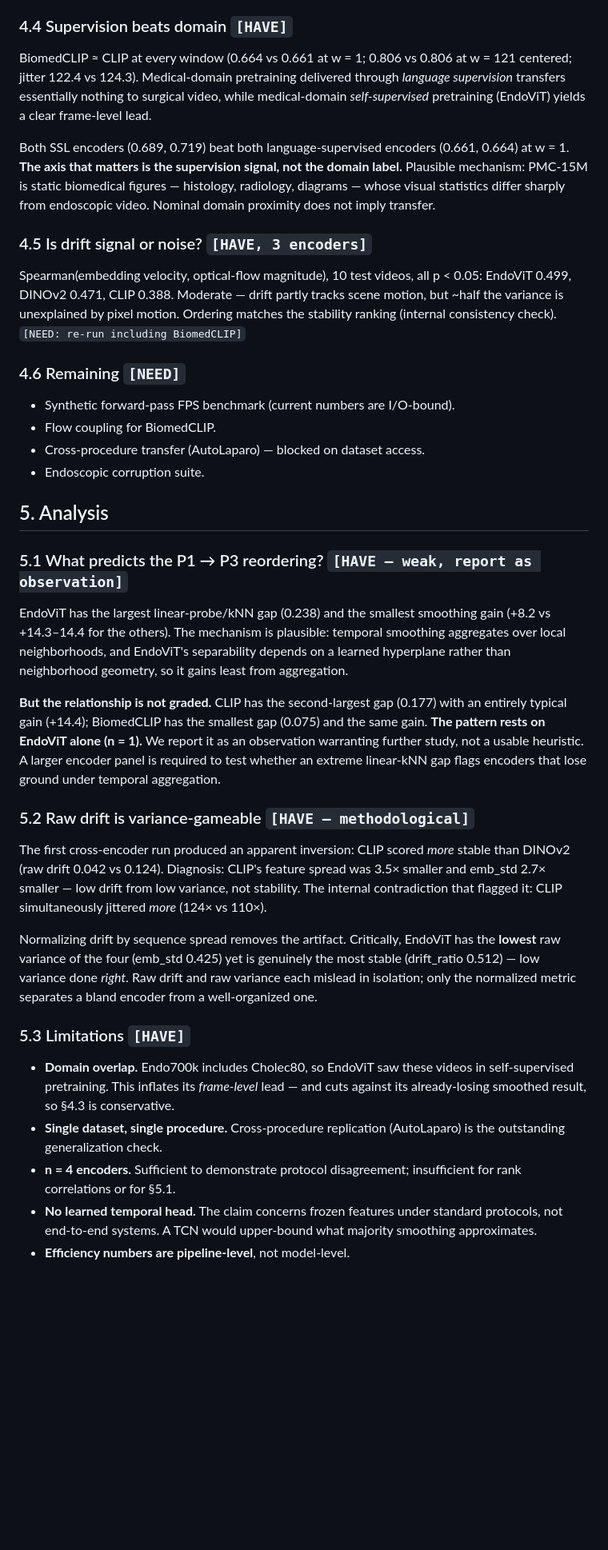
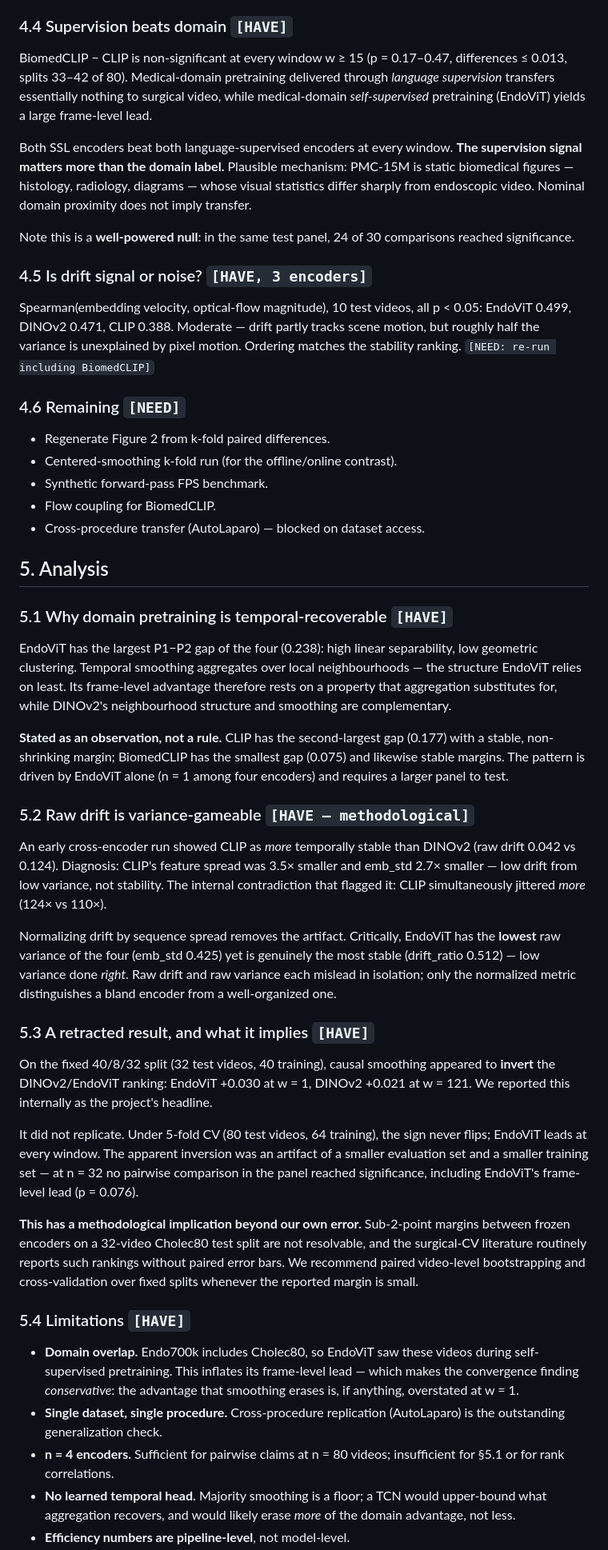
Before and after one commit to andrewhaggstrom0/endoscopy-vfm-benchmark, a Markdown page: reports/report_skeleton.md, the part around one of its changes. Shown at 80% size. GitHub-like rendering; blank space fills up the shorter version.

```diff
--- a/reports/report_skeleton.md
+++ b/reports/report_skeleton.md
@@ -168,68 +209,89 @@ Centered (offline) smoothing shows the same crossover: DINOv2 0.833 vs EndoViT
 
 ### 4.4 Supervision beats domain `[HAVE]`
-BiomedCLIP ≈ CLIP at every window (0.664 vs 0.661 at w = 1; 0.806 vs 0.806 at
-w = 121 centered; jitter 122.4 vs 124.3). Medical-domain pretraining delivered
+BiomedCLIP − CLIP is non-significant at every window w ≥ 15 (p = 0.17–0.47,
+differences ≤ 0.013, splits 33–42 of 80). Medical-domain pretraining delivered
 through *language supervision* transfers essentially nothing to surgical video,
-while medical-domain *self-supervised* pretraining (EndoViT) yields a clear
+while medical-domain *self-supervised* pretraining (EndoViT) yields a large
 frame-level lead.
 
-Both SSL encoders (0.689, 0.719) beat both language-supervised encoders
-(0.661, 0.664) at w = 1. **The axis that matters is the supervision signal, not
-the domain label.** Plausible mechanism: PMC-15M is static biomedical figures —
-histology, radiology, diagrams — whose visual statistics differ sharply from
-endoscopic video. Nominal domain proximity does not imply transfer.
+Both SSL encoders beat both language-supervised encoders at every window.
+**The supervision signal matters more than the domain label.** Plausible
+mechanism: PMC-15M is static biomedical figures — histology, radiology,
+diagrams — whose visual statistics differ sharply from endoscopic video.
+Nominal domain proximity does not imply transfer.
+
+Note this is a **well-powered null**: in the same test panel, 24 of 30
+comparisons reached significance.
 
 ### 4.5 Is drift signal or noise? `[HAVE, 3 encoders]`
 Spearman(embedding velocity, optical-flow magnitude), 10 test videos, all
 p < 0.05: EndoViT 0.499, DINOv2 0.471, CLIP 0.388. Moderate — drift partly
-tracks scene motion, but ~half the variance is unexplained by pixel motion.
-Ordering matches the stability ranking (internal consistency check).
+tracks scene motion, but roughly half the variance is unexplained by pixel
+motion. Ordering matches the stability ranking.
 `[NEED: re-run including BiomedCLIP]`
 
 ### 4.6 Remaining `[NEED]`
-- Synthetic forward-pass FPS benchmark (current numbers are I/O-bound).
+- Regenerate Figure 2 from k-fold paired differences.
+- Centered-smoothing k-fold run (for the offline/online contrast).
+- Synthetic forward-pass FPS benchmark.
 - Flow coupling for BiomedCLIP.
 - Cross-procedure transfer (AutoLaparo) — blocked on dataset access.
-- Endoscopic corruption suite.
 
 ## 5. Analysis
 
-### 5.1 What predicts the P1 → P3 reordering? `[HAVE — weak, report as observation]`
-EndoViT has the largest linear-probe/kNN gap (0.238) and the smallest smoothing
-gain (+8.2 vs +14.3–14.4 for the others). The mechanism is plausible: temporal
-smoothing aggregates over local neighborhoods, and EndoViT's separability
-depends on a learned hyperplane rather than neighborhood geometry, so it gains
-least from aggregation.
+### 5.1 Why domain pretraining is temporal-recoverable `[HAVE]`
+EndoViT has the largest P1−P2 gap of the four (0.238): high linear separability,
+low geometric clustering. Temporal smoothing aggregates over local
+neighbourhoods — the structure EndoViT relies on least. Its frame-level
+advantage therefore rests on a property that aggregation substitutes for, while
+DINOv2's neighbourhood structure and smoothing are complementary.
 
-**But the relationship is not graded.** CLIP has the second-largest gap (0.177)
-with an entirely typical gain (+14.4); BiomedCLIP has the smallest gap (0.075)
-and the same gain. **The pattern rests on EndoViT alone (n = 1).** We report it
-as an observation warranting further study, not a usable heuristic. A larger
-encoder panel is required to test whether an extreme linear-kNN gap flags
-encoders that lose ground under temporal aggregation.
+**Stated as an observation, not a rule.** CLIP has the second-largest gap
+(0.177) with a stable, non-shrinking margin; BiomedCLIP has the smallest gap
+(0.075) and likewise stable margins. The pattern is driven by EndoViT alone
+(n = 1 among four encoders) and requires a larger panel to test.
 
 ### 5.2 Raw drift is variance-gameable `[HAVE — methodological]`
-The first cross-encoder run produced an apparent inversion: CLIP scored *more*
-stable than DINOv2 (raw drift 0.042 vs 0.124). Diagnosis: CLIP's feature spread
-was 3.5× smaller and emb_std 2.7× smaller — low drift from low variance, not
-stability. The internal contradiction that flagged it: CLIP simultaneously
-jittered *more* (124× vs 110×).
+An early cross-encoder run showed CLIP as *more* temporally stable than DINOv2
+(raw drift 0.042 vs 0.124). Diagnosis: CLIP's feature spread was 3.5× smaller
+and emb_std 2.7× smaller — low drift from low variance, not stability. The
+internal contradiction that flagged it: CLIP simultaneously jittered *more*
+(124× vs 110×).
 
 Normalizing drift by sequence spread removes the artifact. Critically, EndoViT
 has the **lowest** raw variance of the four (emb_std 0.425) yet is genuinely
 the most stable (drift_ratio 0.512) — low variance done *right*. Raw drift and
-raw variance each mislead in isolation; only the normalized metric separates a
-bland encoder from a well-organized one.
+raw variance each mislead in isolation; only the normalized metric distinguishes
+a bland encoder from a well-organized one.
 
-### 5.3 Limitations `[HAVE]`
+### 5.3 A retracted result, and what it implies `[HAVE]`
+On the fixed 40/8/32 split (32 test videos, 40 training), causal smoothing
+appeared to **invert** the DINOv2/EndoViT ranking: EndoViT +0.030 at w = 1,
+DINOv2 +0.021 at w = 121. We reported this internally as the project's
+headline.
+
+It did not replicate. Under 5-fold CV (80 test videos, 64 training), the sign
+never flips; EndoViT leads at every window. The apparent inversion was an
+artifact of a smaller evaluation set and a smaller training set — at n = 32 no
+pairwise comparison in the panel reached significance, including EndoViT's
+frame-level lead (p = 0.076).
+
+**This has a methodological implication beyond our own error.** Sub-2-point
+margins between frozen encoders on a 32-video Cholec80 test split are not
+resolvable, and the surgical-CV literature routinely reports such rankings
+without paired error bars. We recommend paired video-level bootstrapping and
+cross-validation over fixed splits whenever the reported margin is small.
+
+### 5.4 Limitations `[HAVE]`
 - **Domain overlap.** Endo700k includes Cholec80, so EndoViT saw these videos
-  in self-supervised pretraining. This inflates its *frame-level* lead — and
-  cuts against its already-losing smoothed result, so §4.3 is conservative.
+  during self-supervised pretraining. This inflates its frame-level lead —
+  which makes the convergence finding *conservative*: the advantage that
+  smoothing erases is, if anything, overstated at w = 1.
 - **Single dataset, single procedure.** Cross-procedure replication (AutoLaparo)
   is the outstanding generalization check.
-- **n = 4 encoders.** Sufficient to demonstrate protocol disagreement;
-  insufficient for rank correlations or for §5.1.
-- **No learned temporal head.** The claim concerns frozen features under
-  standard protocols, not end-to-end systems. A TCN would upper-bound what
-  majority smoothing approximates.
+- **n = 4 encoders.** Sufficient for pairwise claims at n = 80 videos;
+  insufficient for §5.1 or for rank correlations.
+- **No learned temporal head.** Majority smoothing is a floor; a TCN would
+  upper-bound what aggregation recovers, and would likely erase *more* of the
+  domain advantage, not less.
 - **Efficiency numbers are pipeline-level**, not model-level.
```
Also changed, not shown: other parts of reports/report_skeleton.md (+163 -118 lines).
